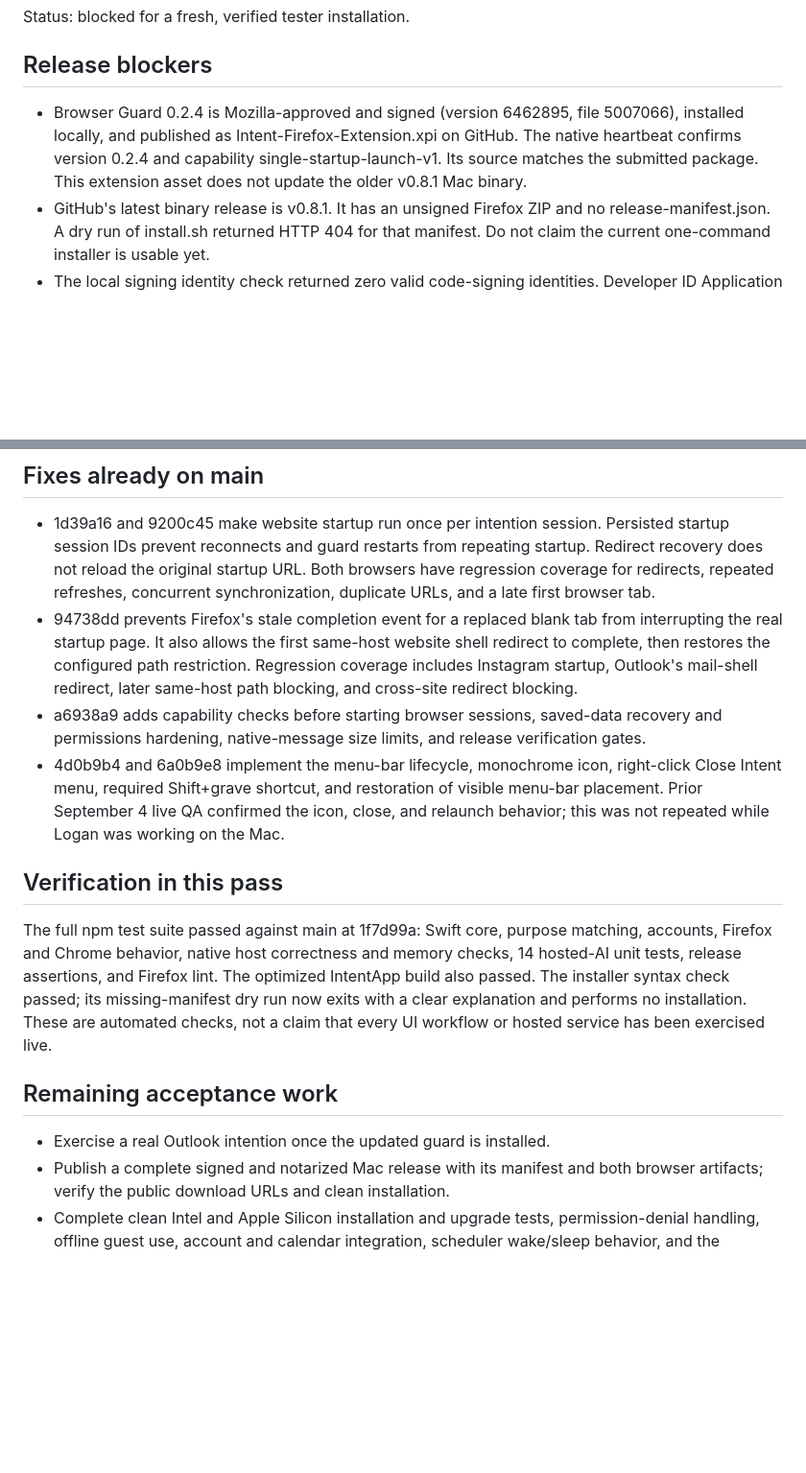
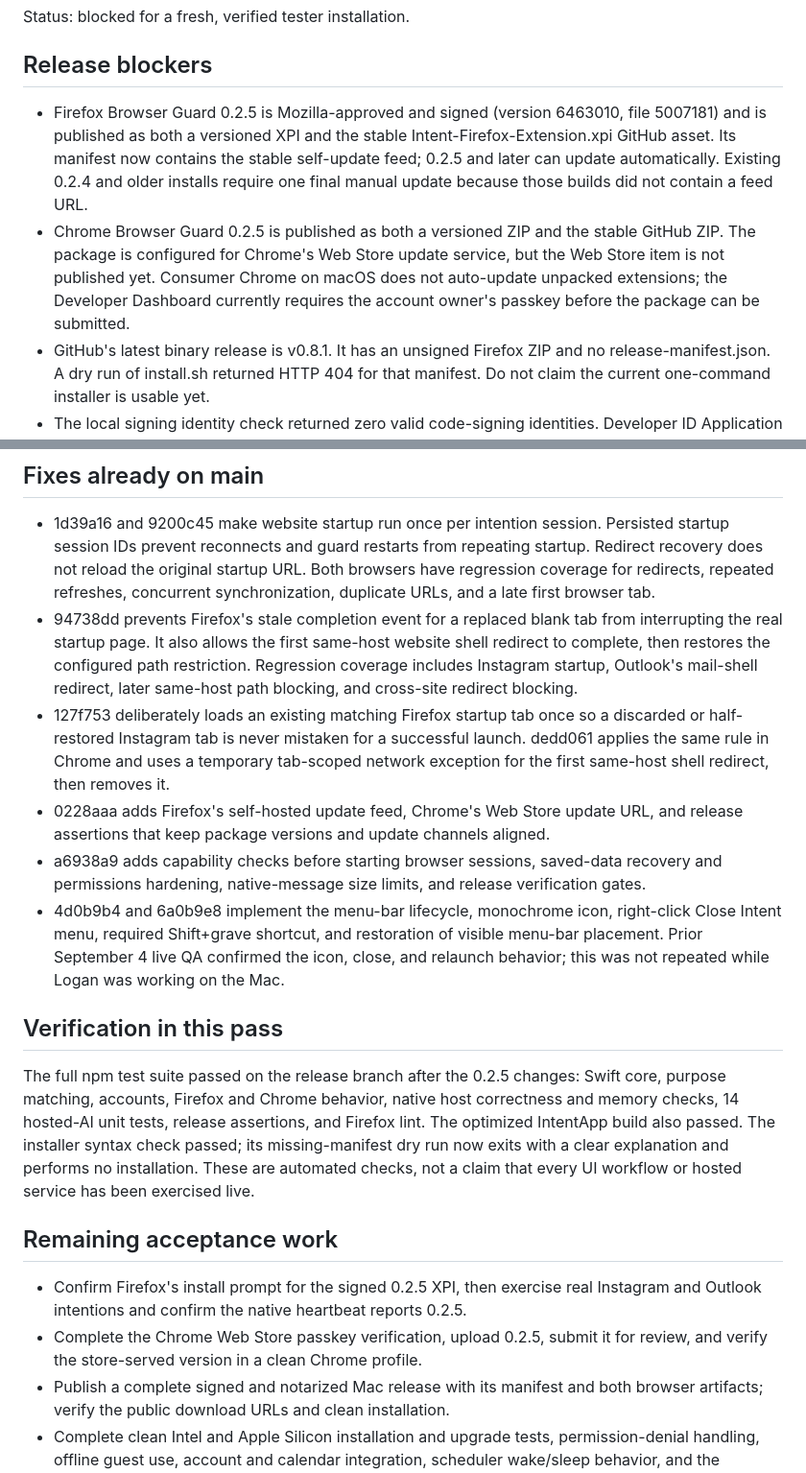
Before and after one commit to logx8x-ui/intent-cli, a Markdown page: docs/TESTER_READINESS.md, 2 parts joined by grey strips. Shown at 96% size. GitHub-like rendering; blank space fills up the shorter version.

```diff
--- a/docs/TESTER_READINESS.md
+++ b/docs/TESTER_READINESS.md
@@ -4,11 +4,17 @@ Status: blocked for a fresh, verified tester installation.
 
 ## Release blockers
 
-- Browser Guard 0.2.4 is Mozilla-approved and signed (version 6462895, file
-  5007066), installed locally, and published as
-  Intent-Firefox-Extension.xpi on GitHub. The native heartbeat confirms version
-  0.2.4 and capability single-startup-launch-v1. Its source matches the submitted
-  package. This extension asset does not update the older v0.8.1 Mac binary.
+- Firefox Browser Guard 0.2.5 is Mozilla-approved and signed (version 6463010,
+  file 5007181) and is published as both a versioned XPI and the stable
+  Intent-Firefox-Extension.xpi GitHub asset. Its manifest now contains the stable
+  self-update feed; 0.2.5 and later can update automatically. Existing 0.2.4 and
+  older installs require one final manual update because those builds did not
+  contain a feed URL.
+- Chrome Browser Guard 0.2.5 is published as both a versioned ZIP and the stable
+  GitHub ZIP. The package is configured for Chrome's Web Store update service,
+  but the Web Store item is not published yet. Consumer Chrome on macOS does not
+  auto-update unpacked extensions; the Developer Dashboard currently requires
+  the account owner's passkey before the package can be submitted.
 - GitHub's latest binary release is v0.8.1. It has an unsigned Firefox ZIP and
   no release-manifest.json. A dry run of install.sh returned HTTP 404 for that
   manifest. Do not claim the current one-command installer is usable yet.
@@ -28,6 +34,12 @@ Status: blocked for a fresh, verified tester installation.
   shell redirect to complete, then restores the configured path restriction.
   Regression coverage includes Instagram startup, Outlook's mail-shell redirect,
   later same-host path blocking, and cross-site redirect blocking.
+- 127f753 deliberately loads an existing matching Firefox startup tab once so a
+  discarded or half-restored Instagram tab is never mistaken for a successful
+  launch. dedd061 applies the same rule in Chrome and uses a temporary tab-scoped
+  network exception for the first same-host shell redirect, then removes it.
+- 0228aaa adds Firefox's self-hosted update feed, Chrome's Web Store update URL,
+  and release assertions that keep package versions and update channels aligned.
 - a6938a9 adds capability checks before starting browser sessions, saved-data
   recovery and permissions hardening, native-message size limits, and release
   verification gates.
@@ -38,7 +50,7 @@ Status: blocked for a fresh, verified tester installation.
 
 ## Verification in this pass
 
-The full npm test suite passed against main at 1f7d99a: Swift core, purpose
+The full npm test suite passed on the release branch after the 0.2.5 changes: Swift core, purpose
 matching, accounts, Firefox and Chrome behavior, native host correctness and
 memory checks, 14 hosted-AI unit tests, release assertions, and Firefox lint.
 The optimized IntentApp build also passed. The installer syntax check passed;
@@ -49,7 +61,10 @@ has been exercised live.
 
 ## Remaining acceptance work
 
-- Exercise a real Outlook intention once the updated guard is installed.
+- Confirm Firefox's install prompt for the signed 0.2.5 XPI, then exercise real
+  Instagram and Outlook intentions and confirm the native heartbeat reports 0.2.5.
+- Complete the Chrome Web Store passkey verification, upload 0.2.5, submit it for
+  review, and verify the store-served version in a clean Chrome profile.
 - Publish a complete signed and notarized Mac release with its manifest and both
   browser artifacts; verify the public download URLs and clean installation.
 - Complete clean Intel and Apple Silicon installation and upgrade tests,
```
Also changed, not shown: README.md (+1 -1 lines).
